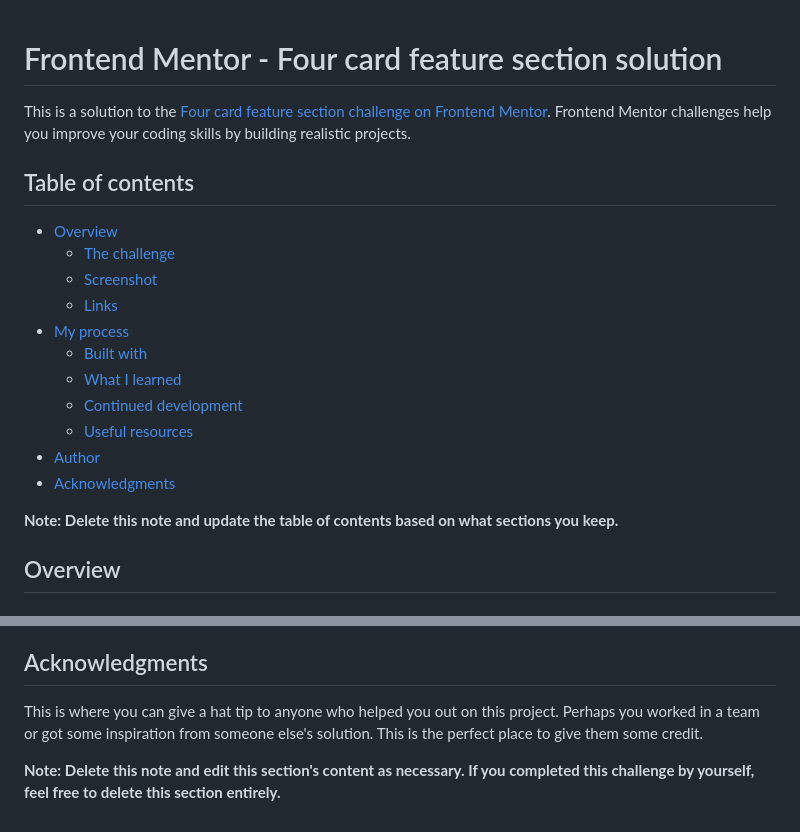
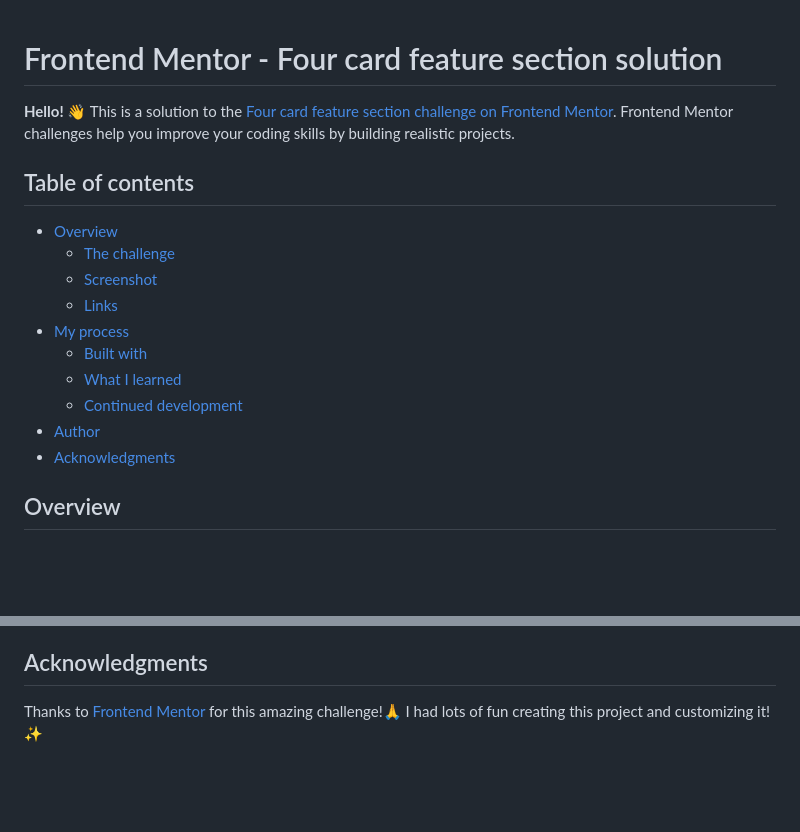
Before and after one commit to igafshell/four-card-feature-section-main, a Markdown page: README-template.md, 2 parts joined by grey strips. Drawn GitHub-style; blank space fills up the shorter version.

```diff
--- a/README-template.md
+++ b/README-template.md
@@ -1,5 +1,6 @@
 # Frontend Mentor - Four card feature section solution
 
+**Hello! :wave:**
 This is a solution to the [Four card feature section challenge on Frontend Mentor](https://www.frontendmentor.io/challenges/four-card-feature-section-weK1eFYK). Frontend Mentor challenges help you improve your coding skills by building realistic projects.
 
 ## Table of contents
@@ -12,11 +13,8 @@ This is a solution to the [Four card feature section challenge on Frontend Mento
   - [Built with](#built-with)
   - [What I learned](#what-i-learned)
   - [Continued development](#continued-development)
-  - [Useful resources](#useful-resources)
 - [Author](#author)
 - [Acknowledgments](#acknowledgments)
-
-**Note: Delete this note and update the table of contents based on what sections you keep.**
 
 ## Overview
 
@@ -105,6 +67,4 @@ Use this section to outline areas that you want to continue focusing on in futur
 
 ## Acknowledgments
 
-This is where you can give a hat tip to anyone who helped you out on this project. Perhaps you worked in a team or got some inspiration from someone else's solution. This is the perfect place to give them some credit.
-
-**Note: Delete this note and edit this section's content as necessary. If you completed this challenge by yourself, feel free to delete this section entirely.**
+Thanks to [Frontend Mentor](https://www.frontendmentor.io/home) for this amazing challenge!🙏 I had lots of fun creating this project and customizing it!✨
```
Also changed, not shown: other parts of README-template.md (+16 -52 lines), images/screenshot-dark.png, 1 other file.
